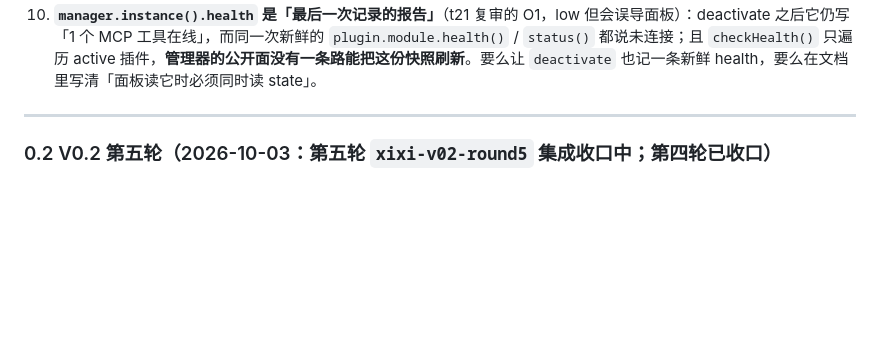
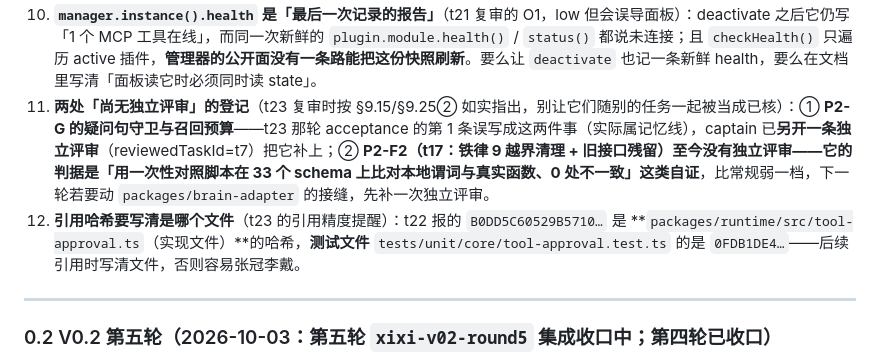
Before and after one commit to lienzzzz/xixi_ai, a Markdown page: docs/handoff.md, the part around the change. GitHub-like rendering; blank space fills up the shorter version.

Commit message:
handoff 下一轮清单补第 11 与第 12 条（t23 复审换来）：第 11 条登记两处「尚无独立评审」——其一 P2-G 的疑问句守卫与召回预算（t23 那轮 acceptance 第 1 条误写成这两件事，实际属记忆线；captain 已另开独立评审 t26、reviewedTaskId=t7 把它补上），其二 P2-F2（t17 的铁律 9 越界清理与旧接口残留）至今无独立评审、其判据是「一次性对照脚本在 33 个 schema 上比对、0 处不一致」这类自证，比常规弱一档，下一轮若动 brain-adapter 接缝前先补一次独立评审；第 12 条记引用精度：t22 报的 B0DD5C60529B5710 是 packages/runtime/src/tool-approval.ts（实现文件）的哈希而不是测试文件的（测试文件是 0FDB1DE4），后续引用要写清文件否则容易张冠李戴。另记 t23 的复核结论作为背景：它三个核对点全部自己复跑（diff 只有一个新增 hunk、新用例先断言仍 pending 再 approve、冻结副本里把闸门改成 if false 后 8 pass 1 fail 且唯一红的就是那条新用例、还原后 sha256 回到 B0DD5C60 并重跑 9/9 绿），F1 已闭（tool-registry.test.ts 入库 9 条、单独跑 9/9）、F3 两处口径与事实一致。实测 check:docs 104 份 exit 0（本条只改 handoff.md；t6 与 t24 两个突变窗口仍开着，按 §9.10 不跑 npm test）

```diff
--- a/docs/handoff.md
+++ b/docs/handoff.md
@@ -55,6 +55,8 @@
 8. **`plugins/xixi-tools/index.js` 仍 import `@deepseek-ai/dsh-tools`**：按铁律 9 的**字面**它在 `packages/brain-adapter` 之外，但性质是 **DSH 侧插件包本体**（manifest 的 peerDependency 就是 dsh-tools、靠 cordis patch 挂载、上游 `00_CODE_AUDIT` §6 已登记为 DSH 侧工具插件）——**收编进 brain-adapter 还是登记为显式例外，需要用户裁定**；captain 不擅自改铁律、也不擅自搬包。
 9. **`tests/console/unbacked-facts-console.test.ts:111` 的 `engine as unknown as ConversationEngine`** 是另一个（非 adapter 的）部分替身；收紧它需要在 `packages/runtime` 暴露 composer 接缝类型。
 10. **`manager.instance().health` 是「最后一次记录的报告」**（t21 复审的 O1，low 但会误导面板）：deactivate 之后它仍写「1 个 MCP 工具在线」，而同一次新鲜的 `plugin.module.health()` / `status()` 都说未连接；且 `checkHealth()` 只遍历 active 插件，**管理器的公开面没有一条路能把这份快照刷新**。要么让 `deactivate` 也记一条新鲜 health，要么在文档里写清「面板读它时必须同时读 state」。
+11. **两处「尚无独立评审」的登记**（t23 复审时按 §9.15/§9.25② 如实指出，别让它们随别的任务一起被当成已核）：① **P2-G 的疑问句守卫与召回预算**——t23 那轮 acceptance 的第 1 条误写成这两件事（实际属记忆线），captain 已**另开一条独立评审**（reviewedTaskId=t7）把它补上；② **P2-F2（t17：铁律 9 越界清理 + 旧接口残留）**至今没有独立评审——它的判据是「用一次性对照脚本在 33 个 schema 上比对本地谓词与真实函数、0 处不一致」这类**自证**，比常规弱一档，下一轮若要动 `packages/brain-adapter` 的接缝，先补一次独立评审。
+12. **引用哈希要写清是哪个文件**（t23 的引用精度提醒）：t22 报的 `B0DD5C60529B5710…` 是 **`packages/runtime/src/tool-approval.ts`（实现文件）**的哈希，**测试文件** `tests/unit/core/tool-approval.test.ts` 的是 `0FDB1DE4…`——后续引用时写清文件，否则容易张冠李戴。
 
 ---
 
```
